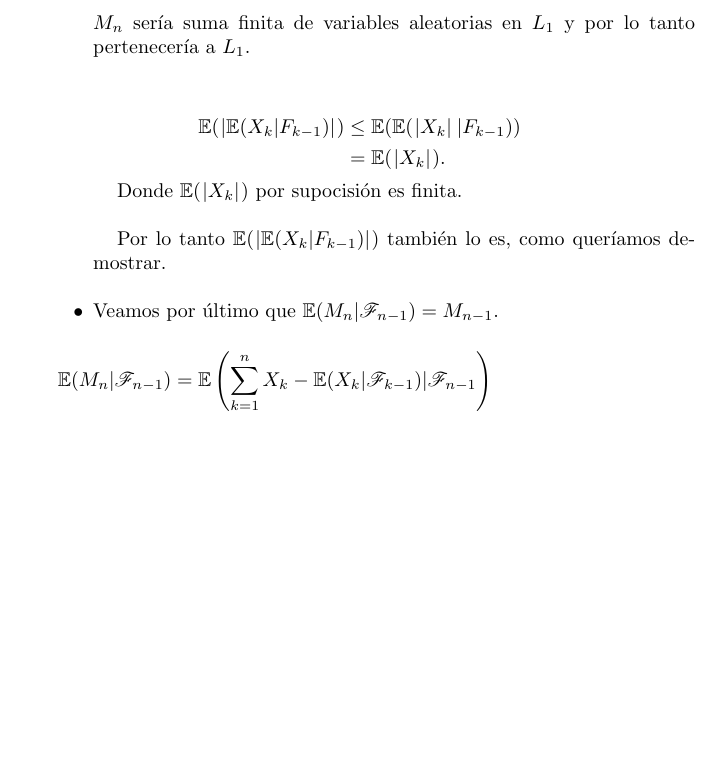
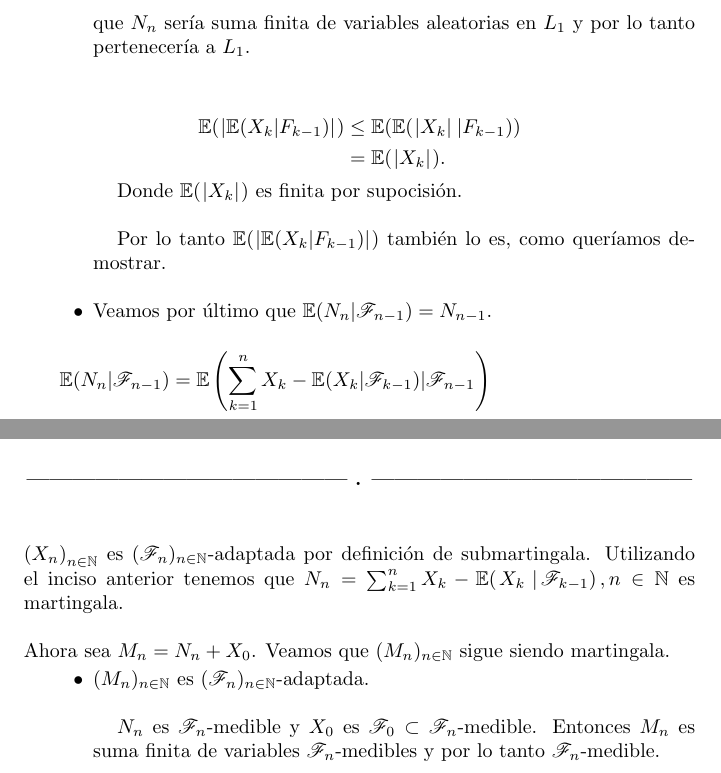
Before and after one commit to bloodyvesp/stocasticprocesses, a LaTeX problem sheet (tareas.tex, which reads tarea2/problema2_3/inciso2_3_1.tex, tarea2/problema2_3/inciso2_3_2.tex): part of page 54 of 63 before the commit and two parts of pages 54 and 55 of 63 after it, the two joined at a grey line, cut so that both start at the same text, the shorter picture padded with empty space. Compiled offline with pdfLaTeX.

Commit message:
Demostración de que M_n es martingala en 2.3.

```diff
--- a/tarea2/problema2_3/inciso2_3_1.tex
+++ b/tarea2/problema2_3/inciso2_3_1.tex
@@ -32,28 +32,28 @@ Nombremos $M_n = \sum_{k=1}^n X_k-\espc{X_k}{\F_{k-1}}, n \in \N$.\par\null
 
         Como no fue mencionado. Supondremos que $X_n \in L_1$. Si logramos demostrar que $\E(X_k | F_{k-1}) \in L_1$ habremos terminado.
-        Puesto que $M_n$ sería suma finita de variables aleatorias en $L_1$ y por lo tanto pertenecería a $L_1$.\par\null
+        Puesto que $N_n$ sería suma finita de variables aleatorias en $L_1$ y por lo tanto pertenecería a $L_1$.\par\null
 
         \begin{align}
             \E(\abs{\E(X_k | F_{k-1})})     &\leq   \E(\E(\abs{X_k} | F_{k-1})) \\
                                             &=      \E(\abs{X_k}).
         \end{align}
 
-        Donde $\E(\abs{X_k})$ por supocisión es finita.\par\null
+        Donde $\E(\abs{X_k})$ es finita por supocisión.\par\null
 
         Por lo tanto $\E(\abs{\E(X_k | F_{k-1})})$ también lo es, como queríamos demostrar.\par\null
 
 
     \item
-        Veamos por último que $\E(M_n | \F_{n-1}) = M_{n-1}$.
+        Veamos por último que $\E(N_n | \F_{n-1}) = N_{n-1}$.
 
         \begin{align}
-            \E(M_n | \F_{n-1})  &=  \E\left(\sum_{k=1}^n X_k - \E(X_k | \F_{k-1}) | \F_{n-1}\right)                                     \\
+            \E(N_n | \F_{n-1})  &=  \E\left(\sum_{k=1}^n X_k - \E(X_k | \F_{k-1}) | \F_{n-1}\right)                                     \\
                                 &=  \sum_{k=1}^n \E\left(X_k - \E(X_k | \F_{k-1}) | \F_{n-1}\right)                                     \\
                                 &=  \sum_{k=1}^n \E\left(X_k \bigg| \F_{n-1}\right) - \E\left(\E(X_k | \F_{k-1}) | \F_{n-1}\right)      \\
                                 &=  \sum_{k=1}^n \E\left(X_k \bigg| \F_{n-1}\right) - \E(X_k | \F_{k-1})                                \\
                                 &=  \sum_{k=1}^{n-1} X_k  - \E(X_k | \F_{k-1}) + \E(X_n | \F_{n-1}) - \E(X_n | \F_{n-1})                \\
                                 &=  \sum_{k=1}^{n-1} X_k  - \E(X_k | \F_{k-1})                                                          \\
-                                &=  M_{n-1}.
+                                &=  N_{n-1}.
         \end{align}
 \end{itemize}
 
--- a/tarea2/problema2_3/inciso2_3_2.tex
+++ b/tarea2/problema2_3/inciso2_3_2.tex
@@ -4,3 +4,17 @@
     es un proceso previsible con $A_0=0$. Sugerencia: Asuma que ya tiene la descomposici\'on y calcule
     esperanza condicional de $X_{n+1}$ dada $X_n$.
 }
+
+\afterstatement\par\null
+
+$\paren{X_n}_{n\in\na}$ es $(\F_n)_{n \in \N}$-adaptada por definición de submartingala. Utilizando el inciso anterior tenemos
+que $N_n = \sum_{k=1}^n X_k-\espc{X_k}{\F_{k-1}}, n \in \N$ es martingala.\par\null
+
+Ahora sea $M_n = N_n + X_0$. Veamos que $(M_n)_{n \in \N}$ sigue siendo martingala.
+
+\begin{itemize}
+	\item $(M_n)_{n \in \N}$ es $(\F_n)_{n \in \N}$-adaptada.\par\null
+
+    $N_n$ es $\F_n$-medible y $X_0$ es $\F_0 \subset \F_n$-medible. Entonces $M_n$ es suma
+    finita de variables $\F_n$-medibles y por lo tanto $\F_n$-medible.
+\end{itemize}
```
Also changed, not shown: tarea2/problema2_3/inciso2_3_3.tex (+2 -0 lines), tarea2/problema2_3/inciso2_3_4.tex (+2 -0 lines), tarea2/problema2_3/subinciso2_3_5_1.tex (+2 -0 lines), tarea2/problema2_3/subinciso2_3_5_2.tex (+2 -0 lines), tarea2/problema2_3/inciso2_3_1.tex (12 more changed lines).
